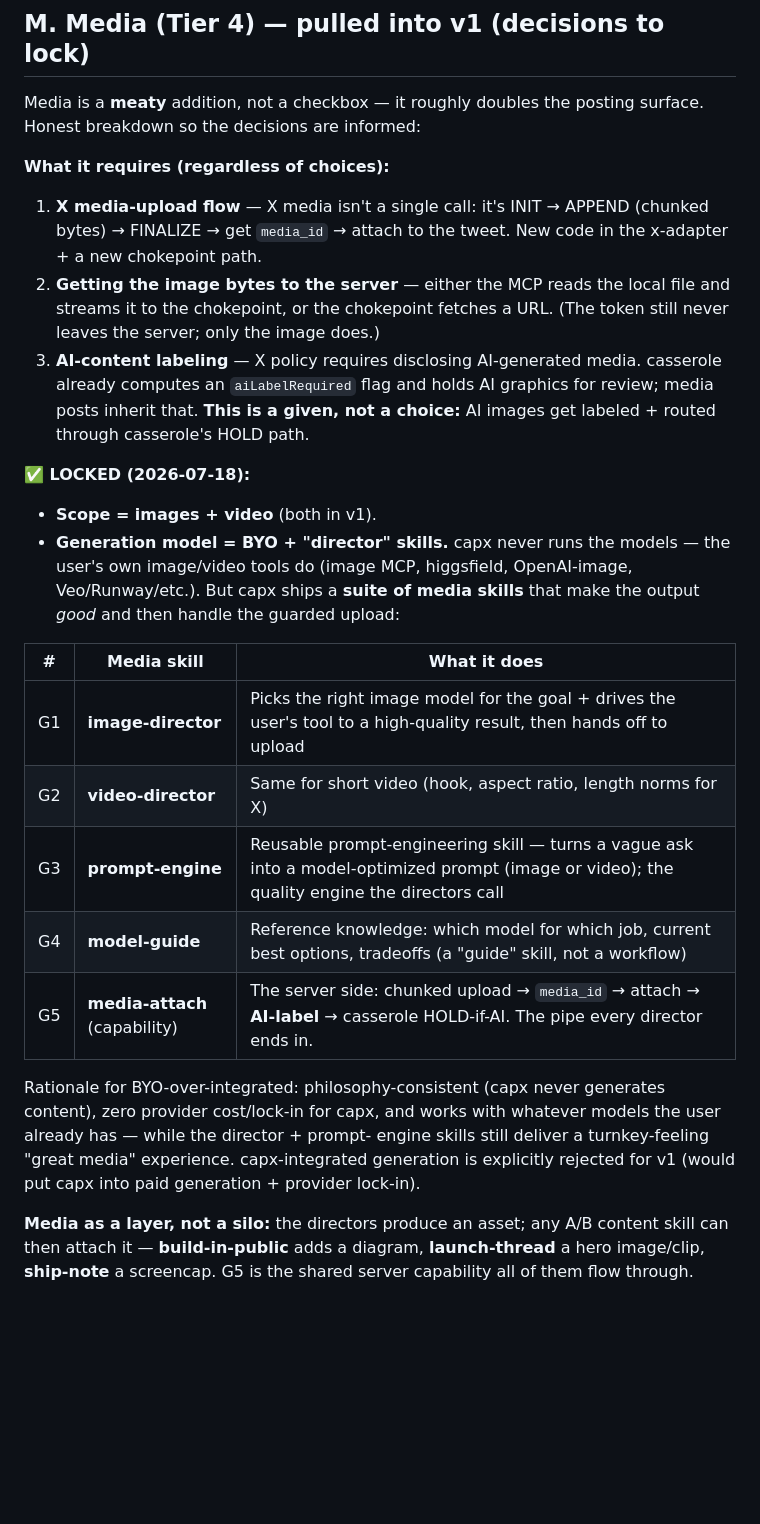
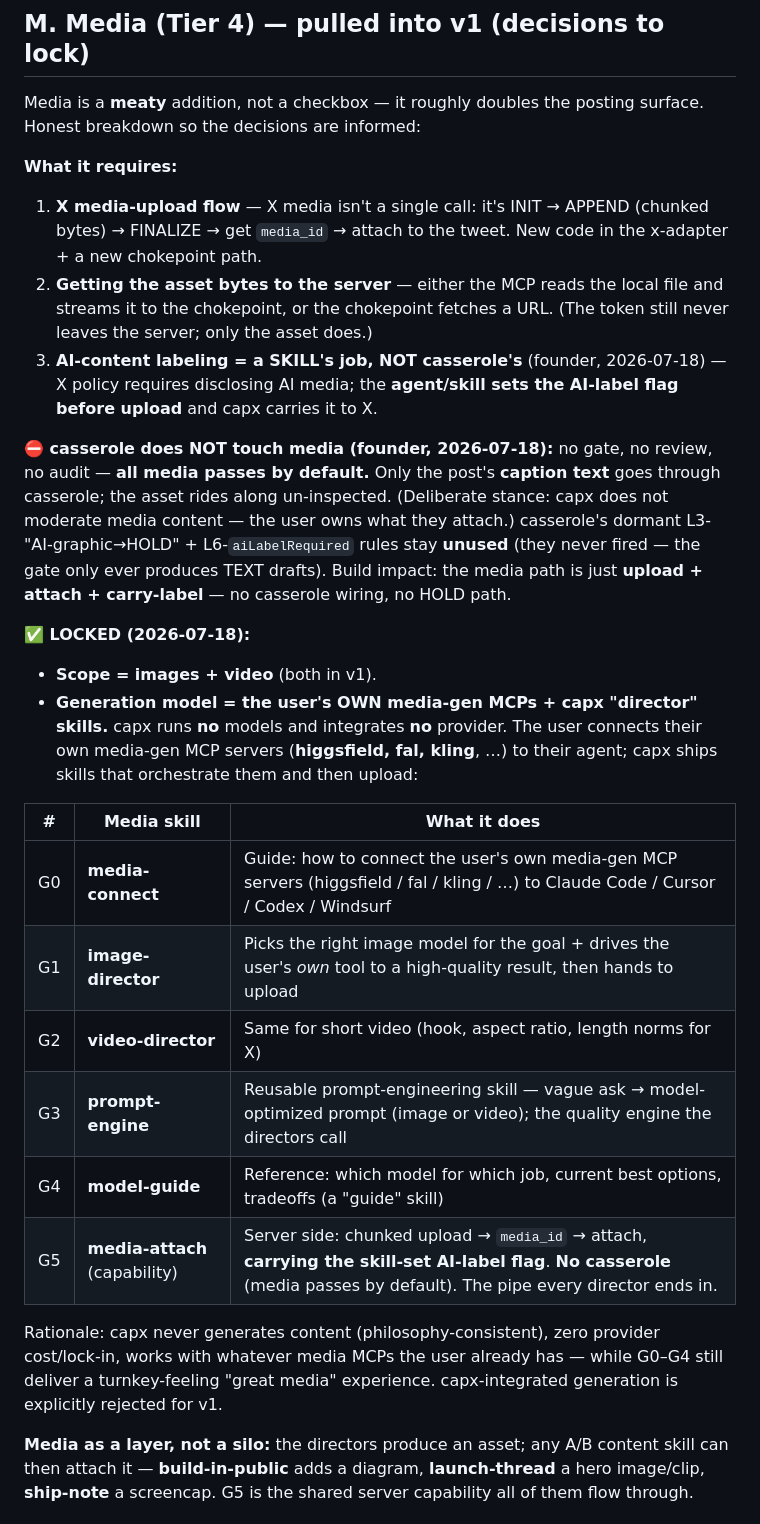
Before and after one commit to vb-tyagi/capx-cafe, a Markdown page: docs/SKILLS-PLAN.md, the part around one of its changes. Rendered like a GitHub page; blank space fills up the shorter version.

```diff
--- a/docs/SKILLS-PLAN.md
+++ b/docs/SKILLS-PLAN.md
@@ -166,33 +166,39 @@ preview endpoint alongside v1.
 Media is a **meaty** addition, not a checkbox — it roughly doubles the posting surface. Honest breakdown so
 the decisions are informed:
 
-**What it requires (regardless of choices):**
+**What it requires:**
 1. **X media-upload flow** — X media isn't a single call: it's INIT → APPEND (chunked bytes) → FINALIZE →
    get `media_id` → attach to the tweet. New code in the x-adapter + a new chokepoint path.
-2. **Getting the image bytes to the server** — either the MCP reads the local file and streams it to the
-   chokepoint, or the chokepoint fetches a URL. (The token still never leaves the server; only the image does.)
-3. **AI-content labeling** — X policy requires disclosing AI-generated media. casserole already computes an
-   `aiLabelRequired` flag and holds AI graphics for review; media posts inherit that. **This is a given, not
-   a choice:** AI images get labeled + routed through casserole's HOLD path.
+2. **Getting the asset bytes to the server** — either the MCP reads the local file and streams it to the
+   chokepoint, or the chokepoint fetches a URL. (The token still never leaves the server; only the asset does.)
+3. **AI-content labeling = a SKILL's job, NOT casserole's** (founder, 2026-07-18) — X policy requires
+   disclosing AI media; the **agent/skill sets the AI-label flag before upload** and capx carries it to X.
+
+**⛔ casserole does NOT touch media (founder, 2026-07-18):** no gate, no review, no audit — **all media passes
+by default.** Only the post's **caption text** goes through casserole; the asset rides along un-inspected.
+(Deliberate stance: capx does not moderate media content — the user owns what they attach.) casserole's
+dormant L3-"AI-graphic→HOLD" + L6-`aiLabelRequired` rules stay **unused** (they never fired — the gate only
+ever produces TEXT drafts). Build impact: the media path is just **upload + attach + carry-label** — no
+casserole wiring, no HOLD path.
 
 **✅ LOCKED (2026-07-18):**
 - **Scope = images + video** (both in v1).
-- **Generation model = BYO + "director" skills.** capx never runs the models — the user's own image/video
-  tools do (image MCP, higgsfield, OpenAI-image, Veo/Runway/etc.). But capx ships a **suite of media skills**
-  that make the output *good* and then handle the guarded upload:
+- **Generation model = the user's OWN media-gen MCPs + capx "director" skills.** capx runs **no** models and
+  integrates **no** provider. The user connects their own media-gen MCP servers (**higgsfield, fal, kling**, …)
+  to their agent; capx ships skills that orchestrate them and then upload:
 
 | # | Media skill | What it does |
 |---|---|---|
-| G1 | **image-director** | Picks the right image model for the goal + drives the user's tool to a high-quality result, then hands off to upload |
+| G0 | **media-connect** | Guide: how to connect the user's own media-gen MCP servers (higgsfield / fal / kling / …) to Claude Code / Cursor / Codex / Windsurf |
+| G1 | **image-director** | Picks the right image model for the goal + drives the user's *own* tool to a high-quality result, then hands to upload |
 | G2 | **video-director** | Same for short video (hook, aspect ratio, length norms for X) |
-| G3 | **prompt-engine** | Reusable prompt-engineering skill — turns a vague ask into a model-optimized prompt (image or video); the quality engine the directors call |
-| G4 | **model-guide** | Reference knowledge: which model for which job, current best options, tradeoffs (a "guide" skill, not a workflow) |
-| G5 | **media-attach** (capability) | The server side: chunked upload → `media_id` → attach → **AI-label** → casserole HOLD-if-AI. The pipe every director ends in. |
+| G3 | **prompt-engine** | Reusable prompt-engineering skill — vague ask → model-optimized prompt (image or video); the quality engine the directors call |
+| G4 | **model-guide** | Reference: which model for which job, current best options, tradeoffs (a "guide" skill) |
+| G5 | **media-attach** (capability) | Server side: chunked upload → `media_id` → attach, **carrying the skill-set AI-label flag**. **No casserole** (media passes by default). The pipe every director ends in. |
 
-  Rationale for BYO-over-integrated: philosophy-consistent (capx never generates content), zero provider
-  cost/lock-in for capx, and works with whatever models the user already has — while the director + prompt-
-  engine skills still deliver a turnkey-feeling "great media" experience. capx-integrated generation is
-  explicitly rejected for v1 (would put capx into paid generation + provider lock-in).
+  Rationale: capx never generates content (philosophy-consistent), zero provider cost/lock-in, works with
+  whatever media MCPs the user already has — while G0–G4 still deliver a turnkey-feeling "great media"
+  experience. capx-integrated generation is explicitly rejected for v1.
 
 **Media as a layer, not a silo:** the directors produce an asset; any A/B content skill can then attach it —
 **build-in-public** adds a diagram, **launch-thread** a hero image/clip, **ship-note** a screencap. G5 is the
```
Also changed, not shown: other parts of docs/SKILLS-PLAN.md (+5 -5 lines), docs/STATE.md (+13 -5 lines).
